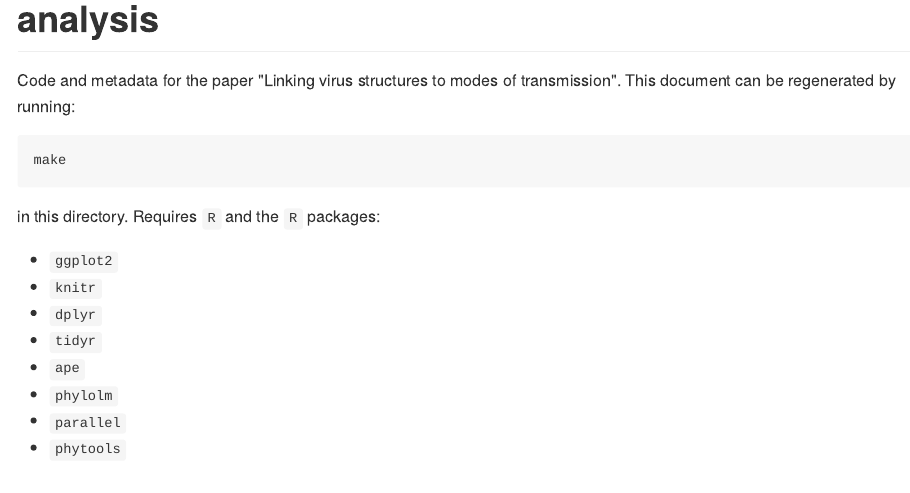
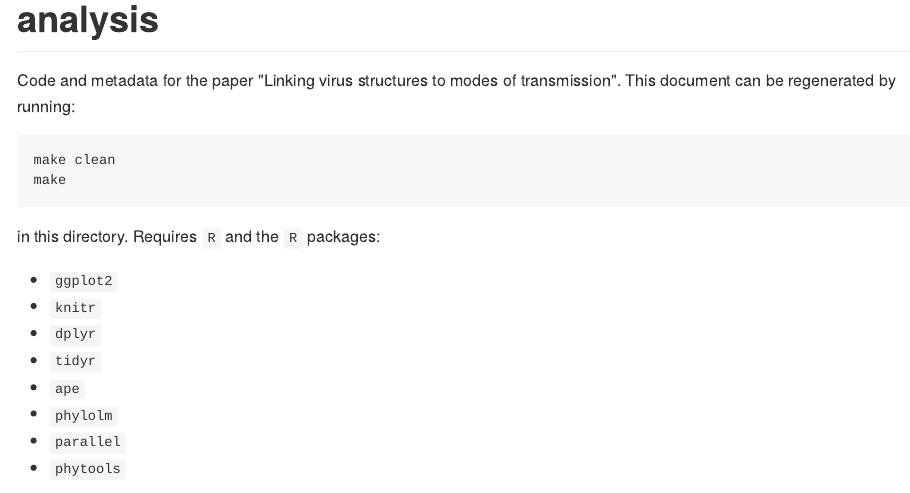
Before and after one commit to BushmanLab/viral-transmission, an R Markdown document (README.Rmd): the page in a window 1100 px wide, from 80 px down. The pictures show the output file README.md that the author committed with the source, drawn offline in the style of GitHub.

Commit message:
Add make clean to README

````diff
--- a/README.Rmd
+++ b/README.Rmd
@@ -14,6 +14,7 @@ output:
 Code and metadata for the paper "Linking virus structures to modes of transmission". This document can be regenerated by running:
 
 ```
+make clean
 make
 ```
 
````
Also changed, not shown: README.md.
